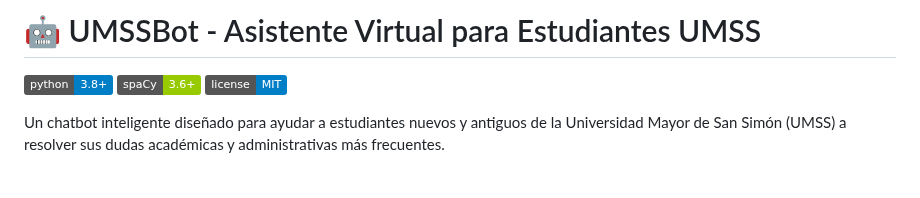
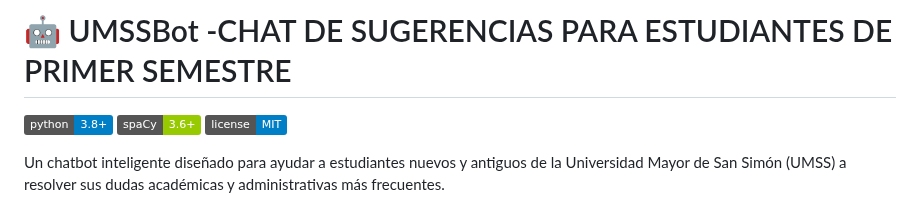
Before and after one commit to Michael383883/UMSSBot, a Markdown page: README.md, the part around the change. GitHub-like rendering; badges without logos; blank space fills up the shorter version.

```diff
--- a/README.md
+++ b/README.md
@@ -1,5 +1,5 @@
 
-# 🤖 UMSSBot - Asistente Virtual para Estudiantes UMSS
+# 🤖 UMSSBot -CHAT DE SUGERENCIAS PARA ESTUDIANTES DE PRIMER SEMESTRE
 
 [![Python Version](https://img.shields.io/badge/python-3.8+-blue.svg)](https://python.org)
 [![SpaCy](https://img.shields.io/badge/spaCy-3.6+-green.svg)](https://spacy.io)
```
